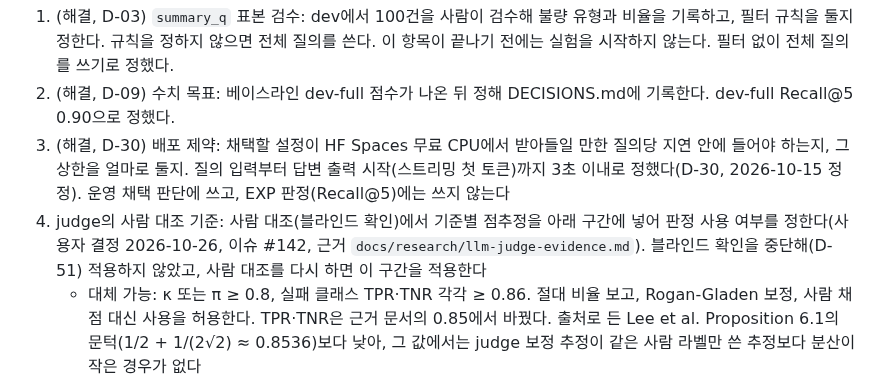
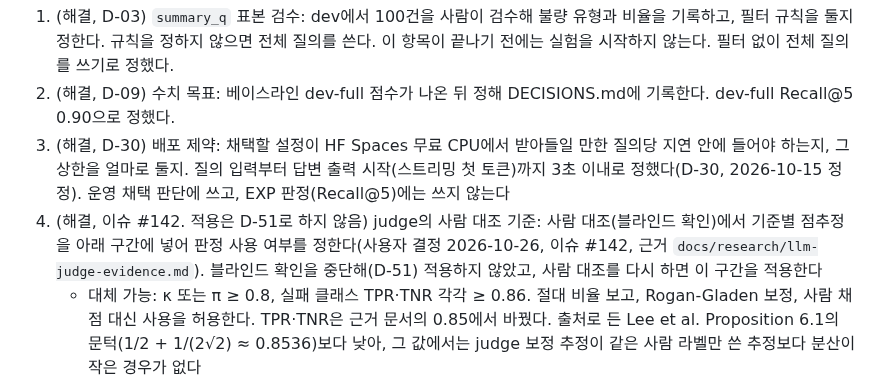
Before and after one commit to buzziru/meet-rag, a Markdown page: docs/SPEC.md, the part around the change. GitHub-like rendering.

Commit message:
docs: SPEC 미결 4에 해결 표지를 붙임
미결 4가 묻던 사람 대조 기준값은 이슈 #142에서 정했고 적용은 D-51로 하지
않았다. 표지가 없어 열린 항목처럼 보였다(docs-conventions 세션 의견,
사용자 결정 2026-10-28, 표지가 SPEC 표시의 승인).

Co-Authored-By: Claude Opus 5.5 <noreply@anthropic.com>

```diff
--- a/docs/SPEC.md
+++ b/docs/SPEC.md
@@ -256,7 +256,7 @@ multi-doc 질의로도 생성을 평가할 수 있지만 검색 단계와 같이
 1. (해결, D-03) `summary_q` 표본 검수: dev에서 100건을 사람이 검수해 불량 유형과 비율을 기록하고, 필터 규칙을 둘지 정한다. 규칙을 정하지 않으면 전체 질의를 쓴다. 이 항목이 끝나기 전에는 실험을 시작하지 않는다. 필터 없이 전체 질의를 쓰기로 정했다.
 2. (해결, D-09) 수치 목표: 베이스라인 dev-full 점수가 나온 뒤 정해 DECISIONS.md에 기록한다. dev-full Recall@5 0.90으로 정했다.
 3. (해결, D-30) 배포 제약: 채택할 설정이 HF Spaces 무료 CPU에서 받아들일 만한 질의당 지연 안에 들어야 하는지, 그 상한을 얼마로 둘지. 질의 입력부터 답변 출력 시작(스트리밍 첫 토큰)까지 3초 이내로 정했다(D-30, 2026-10-15 정정). 운영 채택 판단에 쓰고, EXP 판정(Recall@5)에는 쓰지 않는다
-4. judge의 사람 대조 기준: 사람 대조(블라인드 확인)에서 기준별 점추정을 아래 구간에 넣어 판정 사용 여부를 정한다(사용자 결정 2026-10-26, 이슈 #142, 근거 `docs/research/llm-judge-evidence.md`). 블라인드 확인을 중단해(D-51) 적용하지 않았고, 사람 대조를 다시 하면 이 구간을 적용한다
+4. (해결, 이슈 #142. 적용은 D-51로 하지 않음) judge의 사람 대조 기준: 사람 대조(블라인드 확인)에서 기준별 점추정을 아래 구간에 넣어 판정 사용 여부를 정한다(사용자 결정 2026-10-26, 이슈 #142, 근거 `docs/research/llm-judge-evidence.md`). 블라인드 확인을 중단해(D-51) 적용하지 않았고, 사람 대조를 다시 하면 이 구간을 적용한다
    - 대체 가능: κ 또는 π ≥ 0.8, 실패 클래스 TPR·TNR 각각 ≥ 0.86. 절대 비율 보고, Rogan-Gladen 보정, 사람 채점 대신 사용을 허용한다. TPR·TNR은 근거 문서의 0.85에서 바꿨다. 출처로 든 Lee et al. Proposition 6.1의 문턱(1/2 + 1/(2√2) ≈ 0.8536)보다 낮아, 그 값에서는 judge 보정 추정이 같은 사람 라벨만 쓴 추정보다 분산이 작은 경우가 없다
    - 판정 사용: κ 또는 π ≥ 0.6, 실패 클래스 TPR ≥ 0.8, 비교할 두 설정의 답변에서 judge 오류율 차이 없음. 같은 judge로 설정 A·B를 쌍 비교하는 데 쓴다
    - 보조 지표: 0.4 ≤ κ < 0.6. 진단용으로만 보고하고 판정 규칙에서 뺀다
```
